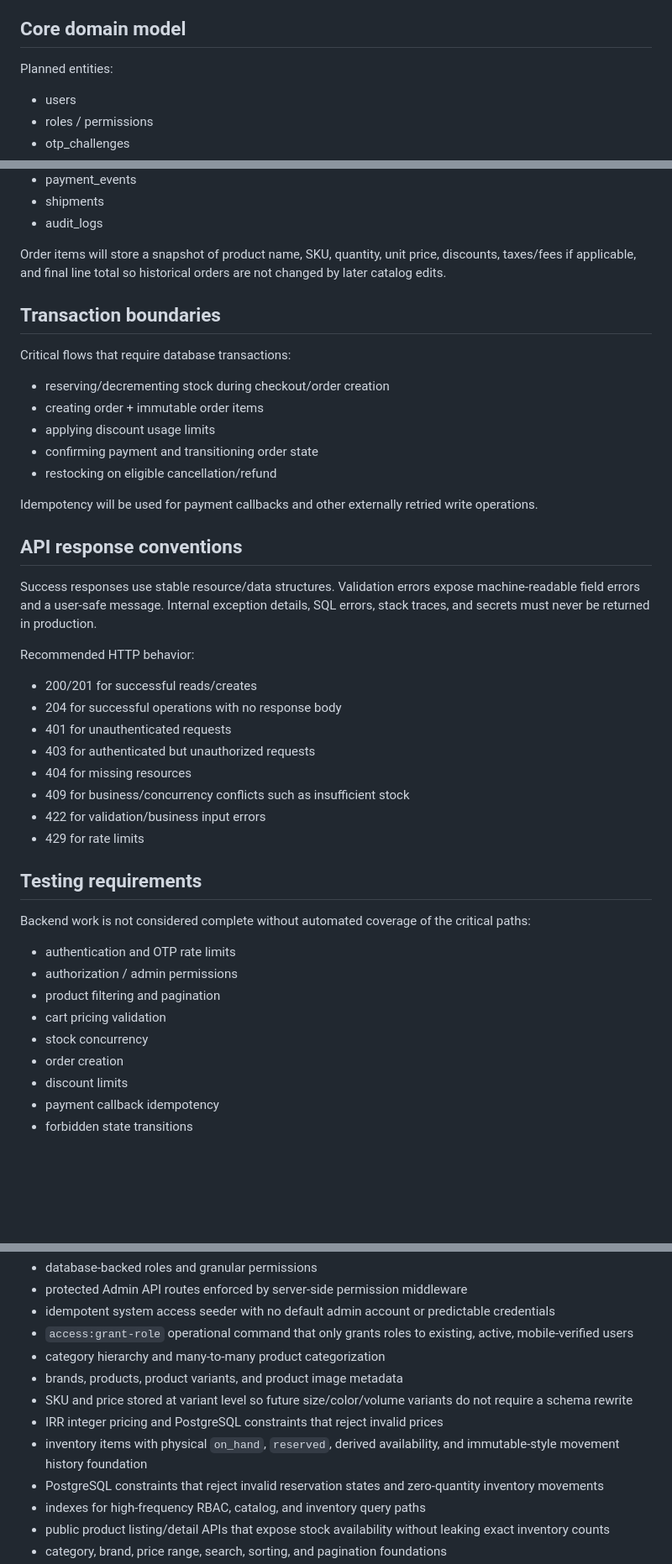
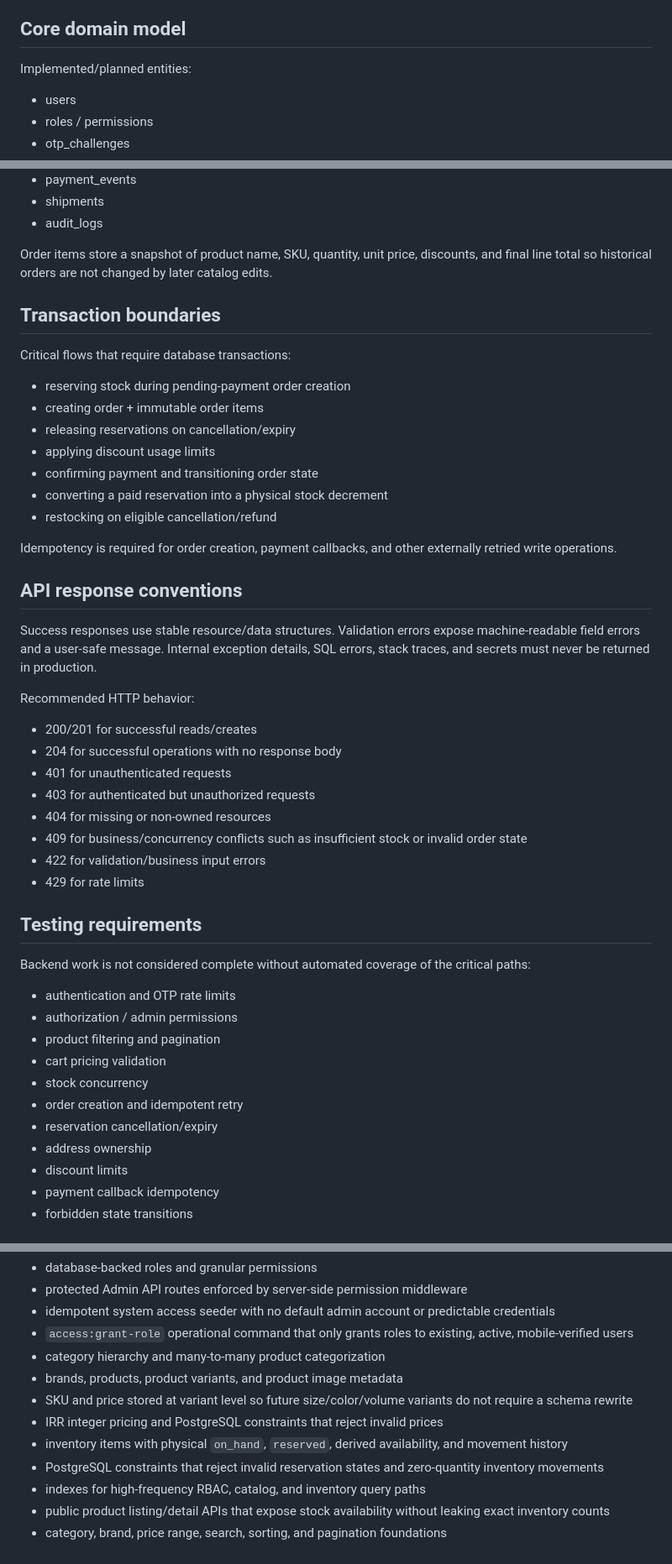
Before and after one commit to generalali110-akd/sharafi-skincare, a Markdown page: SkinCare/README.md, 3 parts joined by grey strips. Shown at 84% size. Drawn GitHub-style; blank space fills up the shorter version.

```diff
--- a/SkinCare/README.md
+++ b/SkinCare/README.md
@@ -69,7 +70,7 @@ The UI displays Toman, but backend monetary values use an integer canonical unit
 
 ## Core domain model
 
-Planned entities:
+Implemented/planned entities:
 
 - users
 - roles / permissions
@@ -92,19 +93,21 @@ Planned entities:
 - shipments
 - audit_logs
 
-Order items will store a snapshot of product name, SKU, quantity, unit price, discounts, taxes/fees if applicable, and final line total so historical orders are not changed by later catalog edits.
+Order items store a snapshot of product name, SKU, quantity, unit price, discounts, and final line total so historical orders are not changed by later catalog edits.
 
 ## Transaction boundaries
 
 Critical flows that require database transactions:
 
-- reserving/decrementing stock during checkout/order creation
+- reserving stock during pending-payment order creation
 - creating order + immutable order items
+- releasing reservations on cancellation/expiry
 - applying discount usage limits
 - confirming payment and transitioning order state
+- converting a paid reservation into a physical stock decrement
 - restocking on eligible cancellation/refund
 
-Idempotency will be used for payment callbacks and other externally retried write operations.
+Idempotency is required for order creation, payment callbacks, and other externally retried write operations.
 
 ## API response conventions
 
@@ -116,8 +119,8 @@ Recommended HTTP behavior:
 - 204 for successful operations with no response body
 - 401 for unauthenticated requests
 - 403 for authenticated but unauthorized requests
-- 404 for missing resources
-- 409 for business/concurrency conflicts such as insufficient stock
+- 404 for missing or non-owned resources
+- 409 for business/concurrency conflicts such as insufficient stock or invalid order state
 - 422 for validation/business input errors
 - 429 for rate limits
 
@@ -130,7 +133,9 @@ Backend work is not considered complete without automated coverage of the critic
 - product filtering and pagination
 - cart pricing validation
 - stock concurrency
-- order creation
+- order creation and idempotent retry
+- reservation cancellation/expiry
+- address ownership
 - discount limits
 - payment callback idempotency
 - forbidden state transitions
@@ -173,7 +178,7 @@ Composer dependencies are locked for reproducible builds and audited in CI.
 - brands, products, product variants, and product image metadata
 - SKU and price stored at variant level so future size/color/volume variants do not require a schema rewrite
 - IRR integer pricing and PostgreSQL constraints that reject invalid prices
-- inventory items with physical `on_hand`, `reserved`, derived availability, and immutable-style movement history foundation
+- inventory items with physical `on_hand`, `reserved`, derived availability, and movement history
 - PostgreSQL constraints that reject invalid reservation states and zero-quantity inventory movements
 - indexes for high-frequency RBAC, catalog, and inventory query paths
 - public product listing/detail APIs that expose stock availability without leaking exact inventory counts
```
Also changed, not shown: other parts of SkinCare/README.md (+37 -1 lines).
